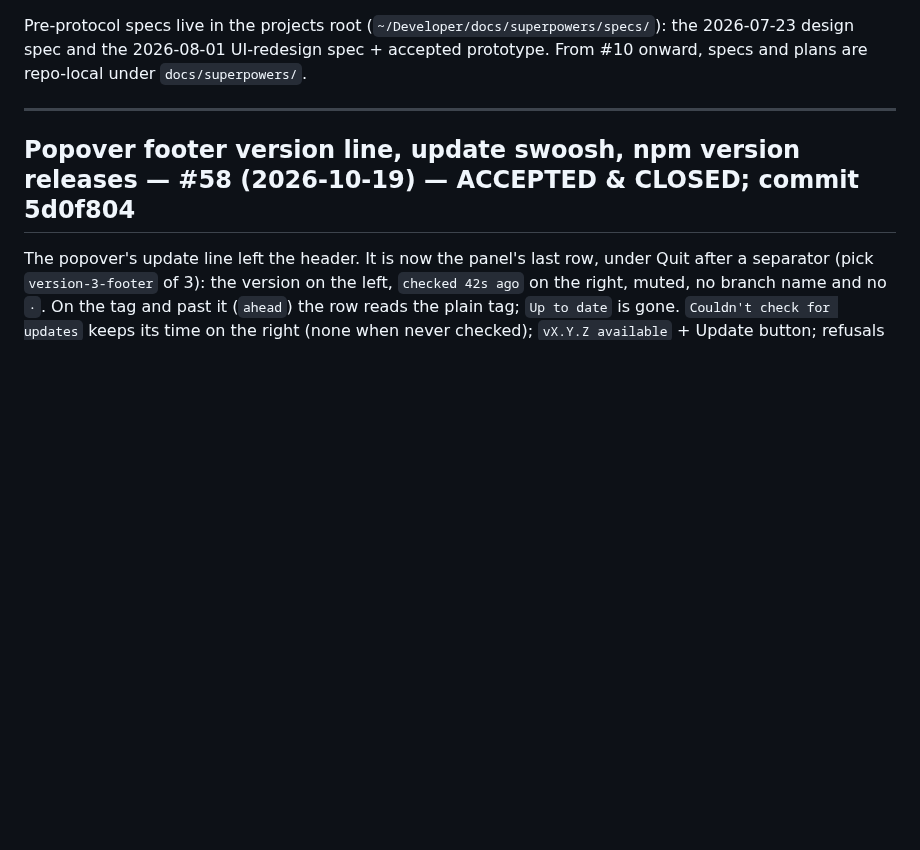
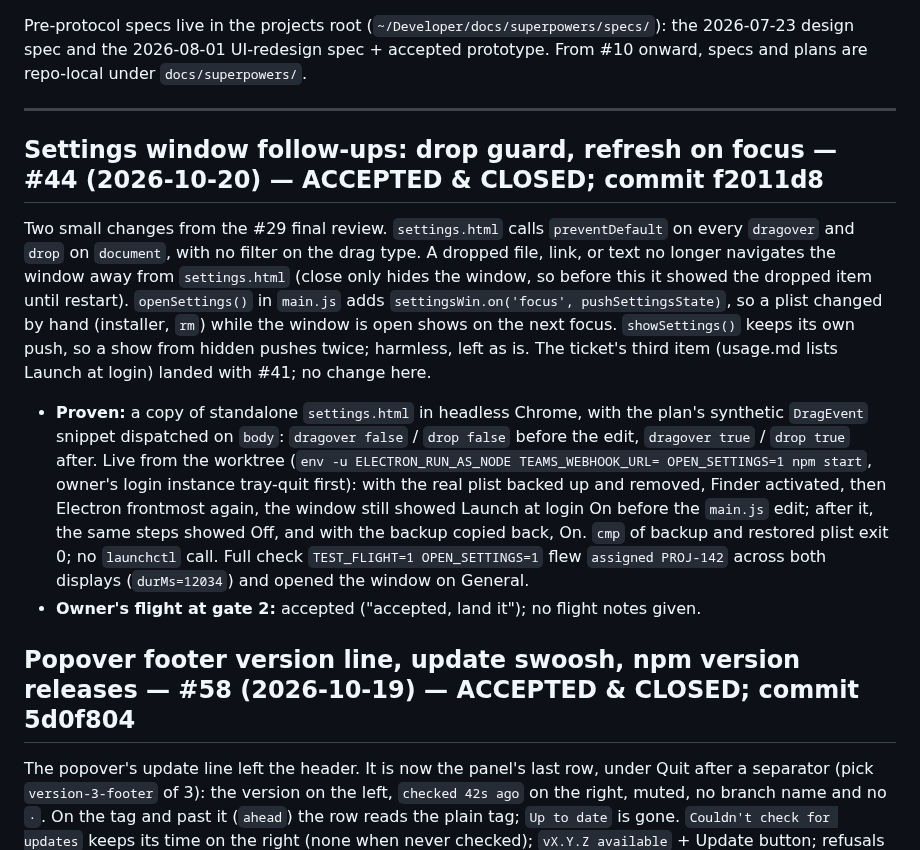
Before and after one commit to godfreyponce/jiraPlane, a Markdown page: docs/HISTORY.md, the part around the change. GitHub-like rendering; blank space fills up the shorter version.

Commit message:
docs: #44 accepted — HISTORY entry, plan file, STATE bumped (next_action blank, no ticket named)
Co-Authored-By: Claude Opus 5.5 <noreply@anthropic.com>

```diff
--- a/docs/HISTORY.md
+++ b/docs/HISTORY.md
@@ -10,6 +10,28 @@ the 2026-07-23 design spec and the 2026-08-01 UI-redesign spec + accepted protot
 From #10 onward, specs and plans are repo-local under `docs/superpowers/`.
 
 ---
+
+## Settings window follow-ups: drop guard, refresh on focus — #44 (2026-10-20) — ACCEPTED & CLOSED; commit f2011d8
+
+Two small changes from the #29 final review. `settings.html` calls `preventDefault` on every
+`dragover` and `drop` on `document`, with no filter on the drag type. A dropped file, link, or
+text no longer navigates the window away from `settings.html` (close only hides the window, so
+before this it showed the dropped item until restart). `openSettings()` in `main.js` adds
+`settingsWin.on('focus', pushSettingsState)`, so a plist changed by hand (installer, `rm`)
+while the window is open shows on the next focus. `showSettings()` keeps its own push, so a
+show from hidden pushes twice; harmless, left as is. The ticket's third item (usage.md lists
+Launch at login) landed with #41; no change here.
+
+- **Proven:** a copy of standalone `settings.html` in headless Chrome, with the plan's
+  synthetic `DragEvent` snippet dispatched on `body`: `dragover false` / `drop false` before
+  the edit, `dragover true` / `drop true` after. Live from the worktree (`env -u
+  ELECTRON_RUN_AS_NODE TEAMS_WEBHOOK_URL= OPEN_SETTINGS=1 npm start`, owner's login instance
+  tray-quit first): with the real plist backed up and removed, Finder activated, then Electron
+  frontmost again, the window still showed Launch at login On before the `main.js` edit; after
+  it, the same steps showed Off, and with the backup copied back, On. `cmp` of backup and
+  restored plist exit 0; no `launchctl` call. Full check `TEST_FLIGHT=1 OPEN_SETTINGS=1` flew
+  `assigned PROJ-142` across both displays (`durMs=12034`) and opened the window on General.
+- **Owner's flight at gate 2:** accepted ("accepted, land it"); no flight notes given.
 
 ## Popover footer version line, update swoosh, npm version releases — #58 (2026-10-19) — ACCEPTED & CLOSED; commit 5d0f804
 
```
Also changed, not shown: STATE.md (+2 -2 lines), 1 other file.
